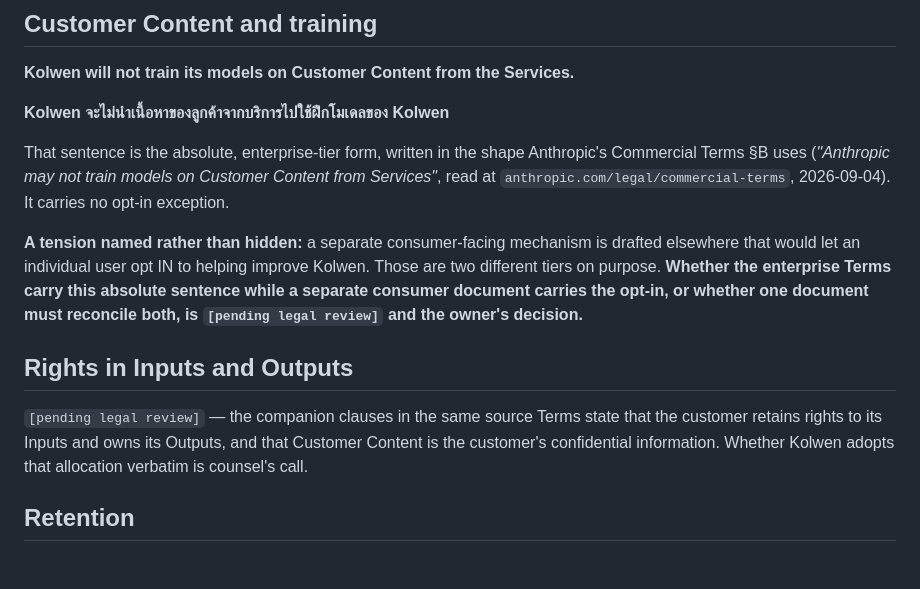
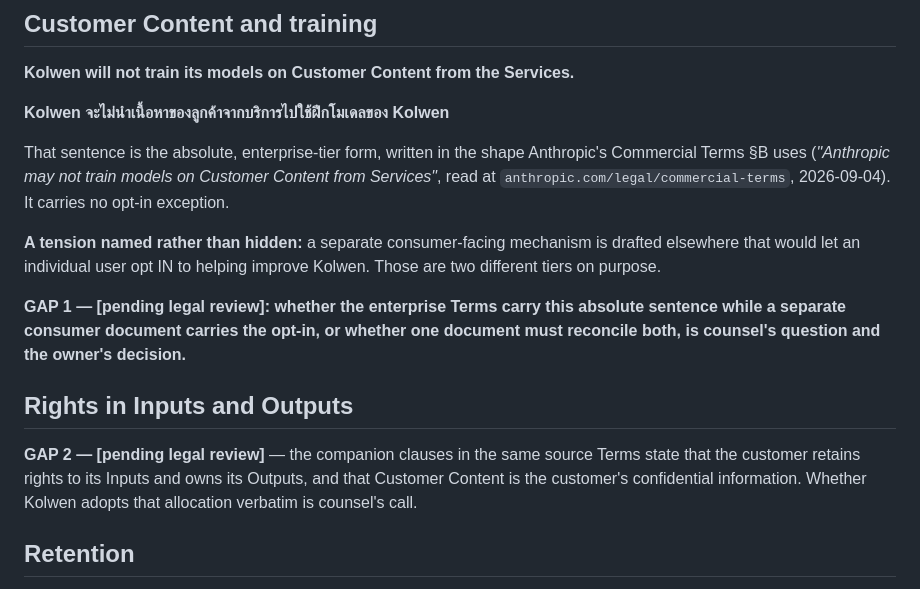
Before and after one commit to TheColliery/Kolwen, a Markdown page: TERMS.md, the part around the change. GitHub-like rendering.

Commit message:
docs(terms): label the two legal gaps GAP 1 and GAP 2 so a check can bind to them (LWK-185)
TERMS carried counsel-pending markers with no gap labels, so a wrapped or deleted marker was
invisible to a check. The two real gaps are now numbered as PRIVACY numbers its own, with the
marker beside the label. No wording of either gap is otherwise changed.

Co-Authored-By: Claude Sonnet 5 <noreply@anthropic.com>

```diff
--- a/TERMS.md
+++ b/TERMS.md
@@ -16,15 +16,17 @@ Terms §B uses (*"Anthropic may not train models on Customer Content from Servic
 
 **A tension named rather than hidden:** a separate consumer-facing mechanism is drafted elsewhere
 that would let an individual user opt IN to helping improve Kolwen. Those are two different tiers
-on purpose. **Whether the enterprise Terms carry this absolute sentence while a separate consumer
-document carries the opt-in, or whether one document must reconcile both, is
-`[pending legal review]` and the owner's decision.**
+on purpose.
+
+**GAP 1 — [pending legal review]: whether the enterprise Terms carry this absolute sentence while a
+separate consumer document carries the opt-in, or whether one document must reconcile both, is
+counsel's question and the owner's decision.**
 
 ## Rights in Inputs and Outputs
 
-`[pending legal review]` — the companion clauses in the same source Terms state that the customer
-retains rights to its Inputs and owns its Outputs, and that Customer Content is the customer's
-confidential information. Whether Kolwen adopts that allocation verbatim is counsel's call.
+**GAP 2 — [pending legal review]** — the companion clauses in the same source Terms state that the
+customer retains rights to its Inputs and owns its Outputs, and that Customer Content is the
+customer's confidential information. Whether Kolwen adopts that allocation verbatim is counsel's call.
 
 ## Retention
 
```
